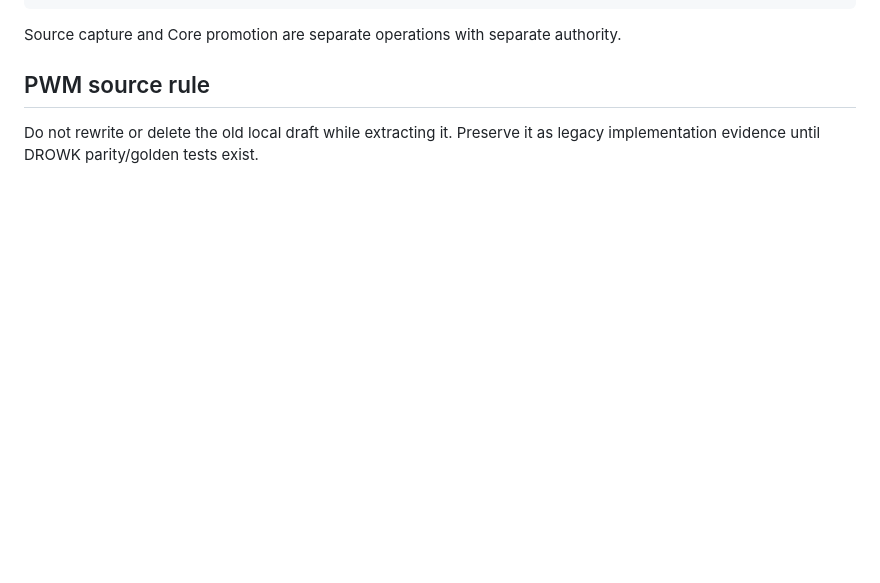
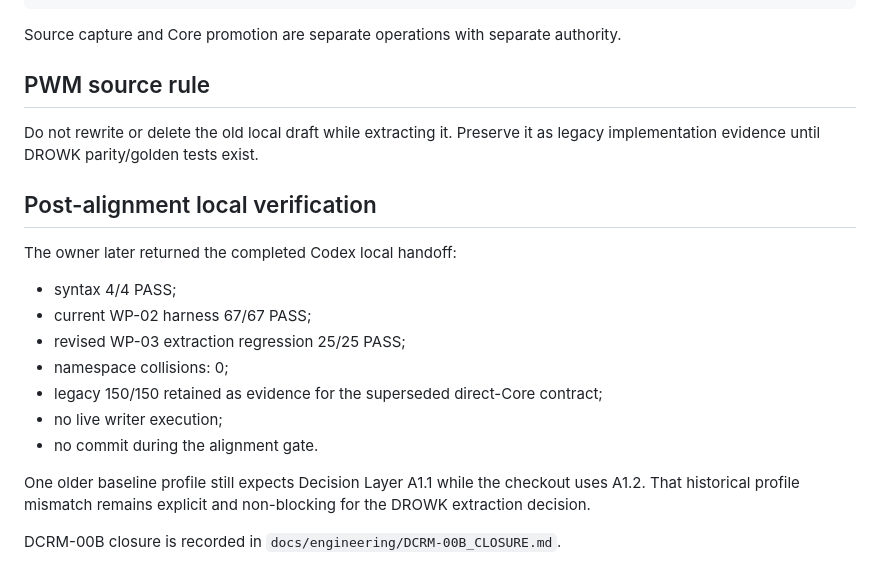
Before and after one commit to drowknet/drowk-crm, a Markdown page: docs/reference-harvest/pwm-wp03-local-audit-2026-09-26.md, the part around the change. Rendered like a GitHub page; blank space fills up the shorter version.

Commit message:
Harvest: record verified PWM WP-03 alignment result

```diff
--- a/docs/reference-harvest/pwm-wp03-local-audit-2026-09-26.md
+++ b/docs/reference-harvest/pwm-wp03-local-audit-2026-09-26.md
@@ -87,3 +87,23 @@ Source capture and Core promotion are separate operations with separate authorit
 
 Do not rewrite or delete the old local draft while extracting it. Preserve it as
 legacy implementation evidence until DROWK parity/golden tests exist.
+
+
+## Post-alignment local verification
+
+The owner later returned the completed Codex local handoff:
+
+- syntax 4/4 PASS;
+- current WP-02 harness 67/67 PASS;
+- revised WP-03 extraction regression 25/25 PASS;
+- namespace collisions: 0;
+- legacy 150/150 retained as evidence for the superseded direct-Core contract;
+- no live writer execution;
+- no commit during the alignment gate.
+
+One older baseline profile still expects Decision Layer A1.1 while the checkout
+uses A1.2. That historical profile mismatch remains explicit and non-blocking for
+the DROWK extraction decision.
+
+DCRM-00B closure is recorded in
+`docs/engineering/DCRM-00B_CLOSURE.md`.
```
